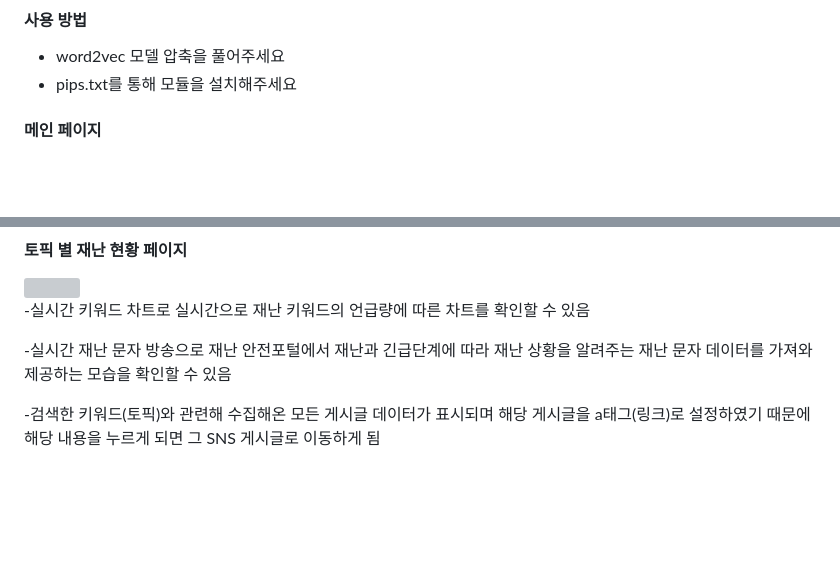
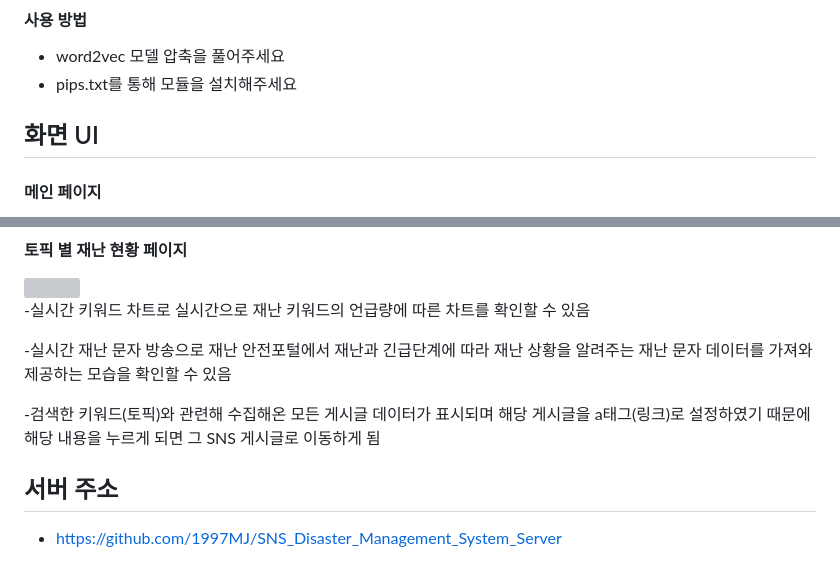
Before and after one commit to 1997MJ/SNS_Disaster_Management_System, a Markdown page: README.md, 2 parts joined by grey strips. Drawn GitHub-style; blank space fills up the shorter version; grey boxes are pictures that could not be loaded.

Commit message:
final-update-0525_3

```diff
--- a/README.md
+++ b/README.md
@@ -37,7 +37,7 @@
 - pips.txt를 통해 모듈을 설치해주세요
 
 
-
+## 화면 UI
 #### 메인 페이지
 <img width="80%" src="https://user-images.githubusercontent.com/86345166/240898171-4ed4dee0-92a0-49e3-b0b7-175c003b3c9c.png"/>
 
@@ -59,3 +59,8 @@
 
 
 -검색한 키워드(토픽)와 관련해 수집해온 모든 게시글 데이터가 표시되며 해당 게시글을 a태그(링크)로 설정하였기 때문에 해당 내용을 누르게 되면 그 SNS 게시글로 이동하게 됨
+
+
+## 서버 주소
+
+- https://github.com/1997MJ/SNS_Disaster_Management_System_Server
```
